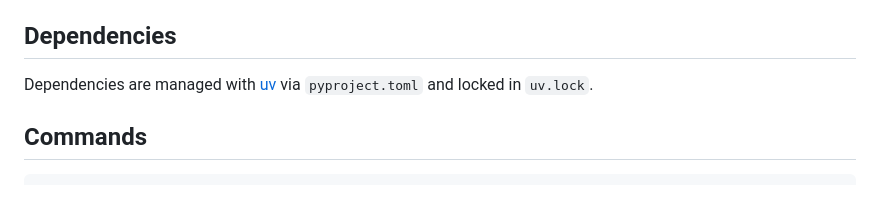
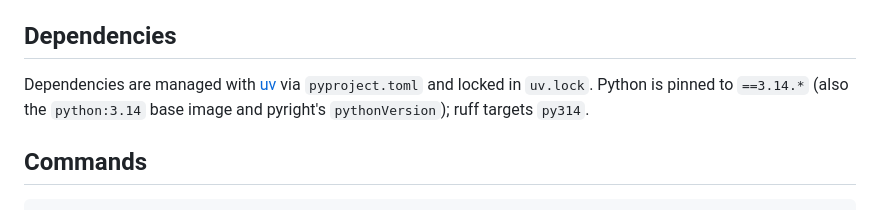
Before and after one commit to dhedegaard/urls, a Markdown page: CLAUDE.md, the part around the change. Rendered like a GitHub page.

Commit message:
Document pinned Python 3.14 in CLAUDE.md
Co-Authored-By: Claude Opus 4.8 (1M context) <noreply@anthropic.com>

```diff
--- a/CLAUDE.md
+++ b/CLAUDE.md
@@ -8,7 +8,7 @@ A minimal Django app that maps short keywords to URLs, supporting HTTP 302 redir
 
 ## Dependencies
 
-Dependencies are managed with [uv](https://docs.astral.sh/uv/) via `pyproject.toml` and locked in `uv.lock`.
+Dependencies are managed with [uv](https://docs.astral.sh/uv/) via `pyproject.toml` and locked in `uv.lock`. Python is pinned to `==3.14.*` (also the `python:3.14` base image and pyright's `pythonVersion`); ruff targets `py314`.
 
 ## Commands
 
```
